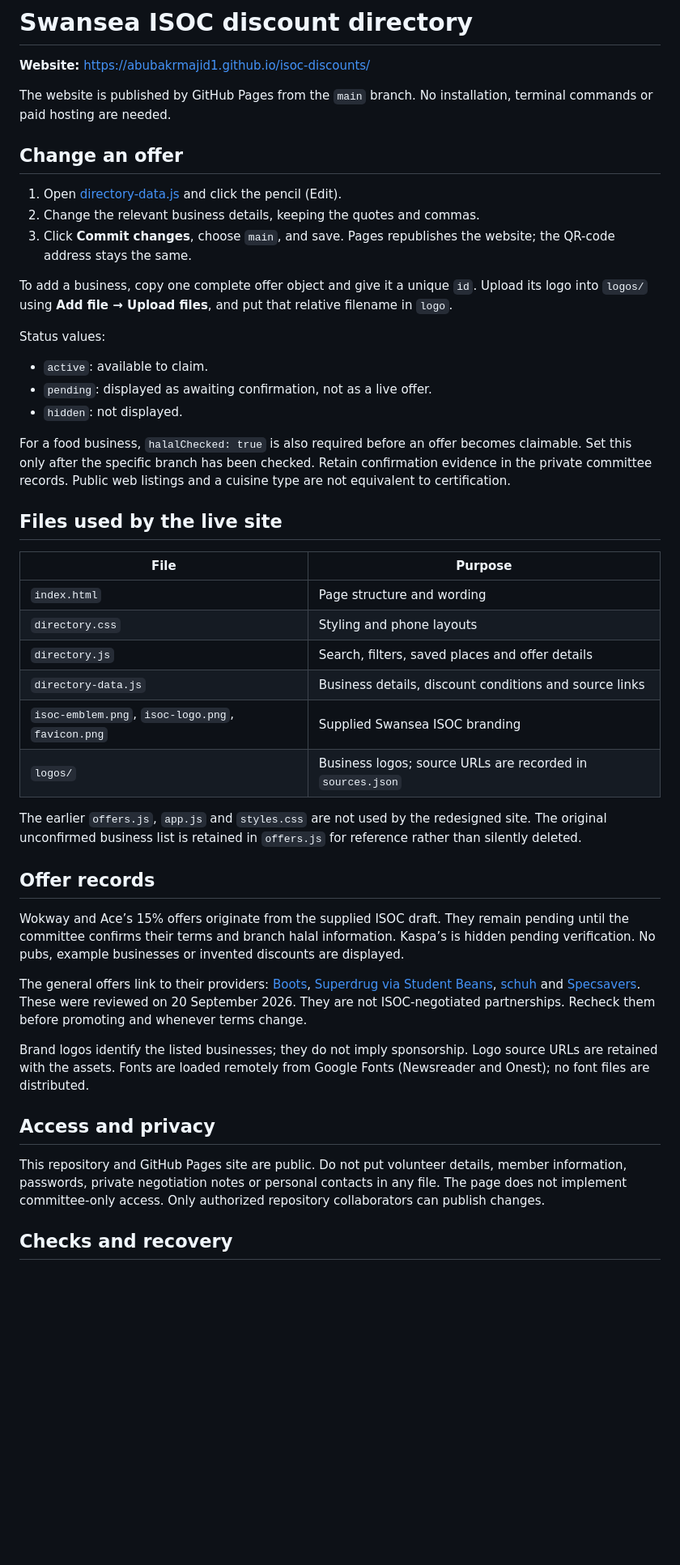
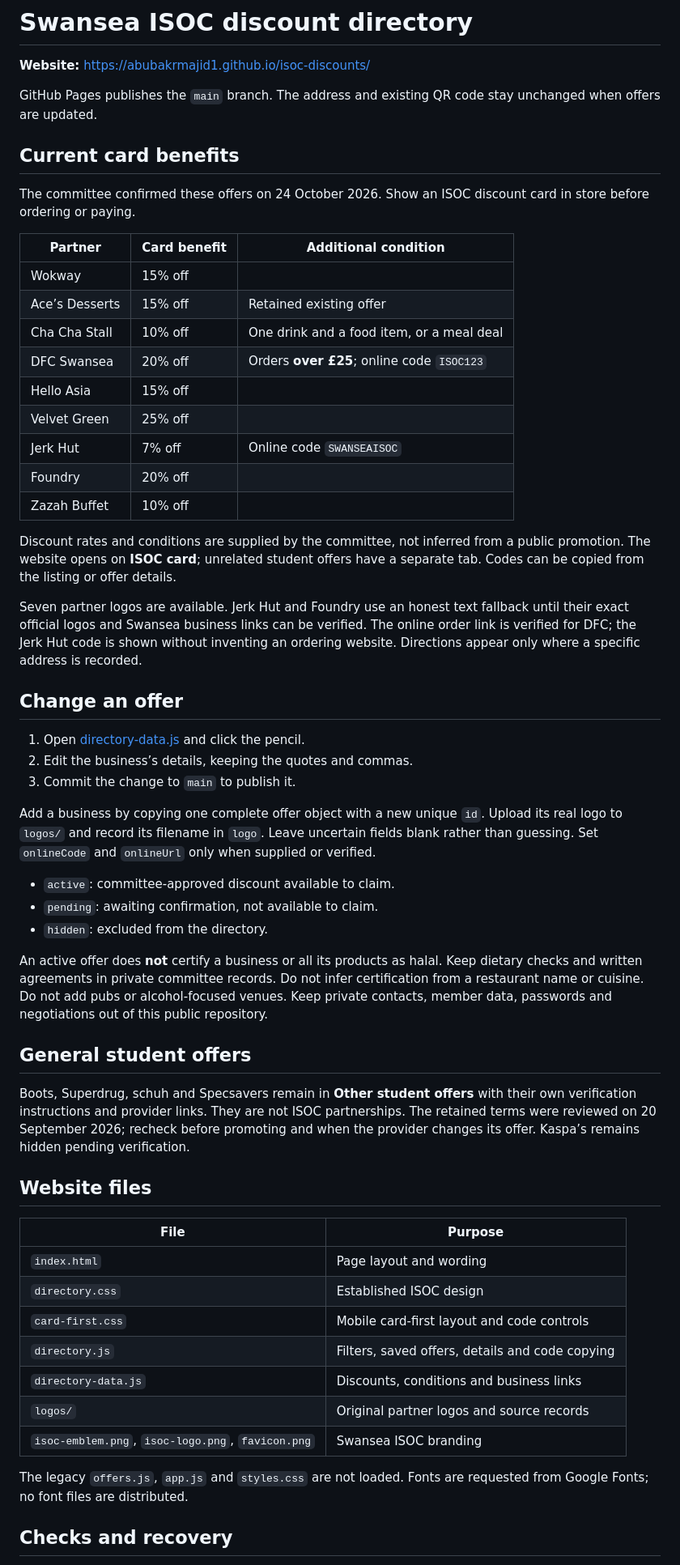
Before and after one commit to abubakrmajid1/isoc-discounts, a Markdown page: README.md, the part around one of its changes. Shown at 81% size. Rendered like a GitHub page; blank space fills up the shorter version.

Commit message:
Document the confirmed card benefits and simple editing process

```diff
--- a/README.md
+++ b/README.md
@@ -2,47 +2,59 @@
 
 **Website:** https://abubakrmajid1.github.io/isoc-discounts/
 
-The website is published by GitHub Pages from the `main` branch. No installation, terminal commands or paid hosting are needed.
+GitHub Pages publishes the `main` branch. The address and existing QR code stay unchanged when offers are updated.
+
+## Current card benefits
+
+The committee confirmed these offers on 24 October 2026. Show an ISOC discount card in store before ordering or paying.
+
+| Partner | Card benefit | Additional condition |
+| --- | --- | --- |
+| Wokway | 15% off | |
+| Ace’s Desserts | 15% off | Retained existing offer |
+| Cha Cha Stall | 10% off | One drink and a food item, or a meal deal |
+| DFC Swansea | 20% off | Orders **over £25**; online code `ISOC123` |
+| Hello Asia | 15% off | |
+| Velvet Green | 25% off | |
+| Jerk Hut | 7% off | Online code `SWANSEAISOC` |
+| Foundry | 20% off | |
+| Zazah Buffet | 10% off | |
+
+Discount rates and conditions are supplied by the committee, not inferred from a public promotion. The website opens on **ISOC card**; unrelated student offers have a separate tab. Codes can be copied from the listing or offer details.
+
+Seven partner logos are available. Jerk Hut and Foundry use an honest text fallback until their exact official logos and Swansea business links can be verified. The online order link is verified for DFC; the Jerk Hut code is shown without inventing an ordering website. Directions appear only where a specific address is recorded.
 
 ## Change an offer
 
-1. Open [directory-data.js](./directory-data.js) and click the pencil (Edit).
-2. Change the relevant business details, keeping the quotes and commas.
-3. Click **Commit changes**, choose `main`, and save. Pages republishes the website; the QR-code address stays the same.
+1. Open [directory-data.js](./directory-data.js) and click the pencil.
+2. Edit the business’s details, keeping the quotes and commas.
+3. Commit the change to `main` to publish it.
 
-To add a business, copy one complete offer object and give it a unique `id`. Upload its logo into `logos/` using **Add file → Upload files**, and put that relative filename in `logo`.
+Add a business by copying one complete offer object with a new unique `id`. Upload its real logo to `logos/` and record its filename in `logo`. Leave uncertain fields blank rather than guessing. Set `onlineCode` and `onlineUrl` only when supplied or verified.
 
-Status values:
-- `active`: available to claim.
-- `pending`: displayed as awaiting confirmation, not as a live offer.
-- `hidden`: not displayed.
+- `active`: committee-approved discount available to claim.
+- `pending`: awaiting confirmation, not available to claim.
+- `hidden`: excluded from the directory.
 
-For a food business, `halalChecked: true` is also required before an offer becomes claimable. Set this only after the specific branch has been checked. Retain confirmation evidence in the private committee records. Public web listings and a cuisine type are not equivalent to certification.
+An active offer does **not** certify a business or all its products as halal. Keep dietary checks and written agreements in private committee records. Do not infer certification from a restaurant name or cuisine. Do not add pubs or alcohol-focused venues. Keep private contacts, member data, passwords and negotiations out of this public repository.
 
-## Files used by the live site
+## General student offers
+
+Boots, Superdrug, schuh and Specsavers remain in **Other student offers** with their own verification instructions and provider links. They are not ISOC partnerships. The retained terms were reviewed on 20 September 2026; recheck before promoting and when the provider changes its offer. Kaspa’s remains hidden pending verification.
+
+## Website files
 
 | File | Purpose |
 | --- | --- |
-| `index.html` | Page structure and wording |
-| `directory.css` | Styling and phone layouts |
-| `directory.js` | Search, filters, saved places and offer details |
-| `directory-data.js` | Business details, discount conditions and source links |
-| `isoc-emblem.png`, `isoc-logo.png`, `favicon.png` | Supplied Swansea ISOC branding |
-| `logos/` | Business logos; source URLs are recorded in `sources.json` |
+| `index.html` | Page layout and wording |
+| `directory.css` | Established ISOC design |
+| `card-first.css` | Mobile card-first layout and code controls |
+| `directory.js` | Filters, saved offers, details and code copying |
+| `directory-data.js` | Discounts, conditions and business links |
+| `logos/` | Original partner logos and source records |
+| `isoc-emblem.png`, `isoc-logo.png`, `favicon.png` | Swansea ISOC branding |
 
-The earlier `offers.js`, `app.js` and `styles.css` are not used by the redesigned site. The original unconfirmed business list is retained in `offers.js` for reference rather than silently deleted.
-
-## Offer records
-
-Wokway and Ace’s 15% offers originate from the supplied ISOC draft. They remain pending until the committee confirms their terms and branch halal information. Kaspa’s is hidden pending verification. No pubs, example businesses or invented discounts are displayed.
-
-The general offers link to their providers: [Boots](https://www.boots.com/student-discount), [Superdrug via Student Beans](https://www.studentbeans.com/student-discount/uk/superdrug), [schuh](https://www.schuh.co.uk/help/student-discount/) and [Specsavers](https://www.specsavers.co.uk/offers/student-glasses-discount). These were reviewed on 20 September 2026. They are not ISOC-negotiated partnerships. Recheck them before promoting and whenever terms change.
-
-Brand logos identify the listed businesses; they do not imply sponsorship. Logo source URLs are retained with the assets. Fonts are loaded remotely from Google Fonts (Newsreader and Onest); no font files are distributed.
-
-## Access and privacy
-
-This repository and GitHub Pages site are public. Do not put volunteer details, member information, passwords, private negotiation notes or personal contacts in any file. The page does not implement committee-only access. Only authorized repository collaborators can publish changes.
+The legacy `offers.js`, `app.js` and `styles.css` are not loaded. Fonts are requested from Google Fonts; no font files are distributed.
 
 ## Checks and recovery
 
```
Also changed, not shown: other parts of README.md (+2 -2 lines).
